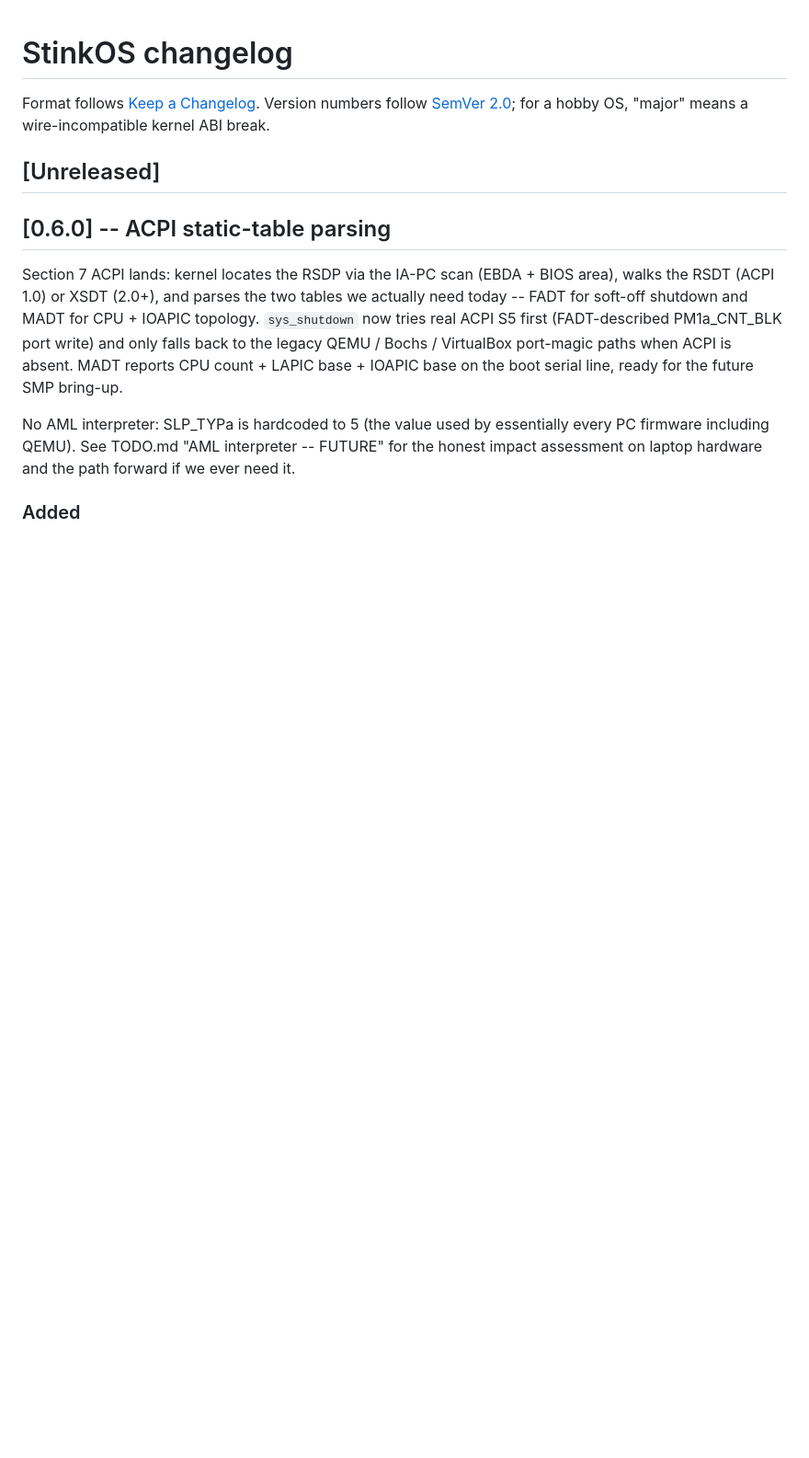
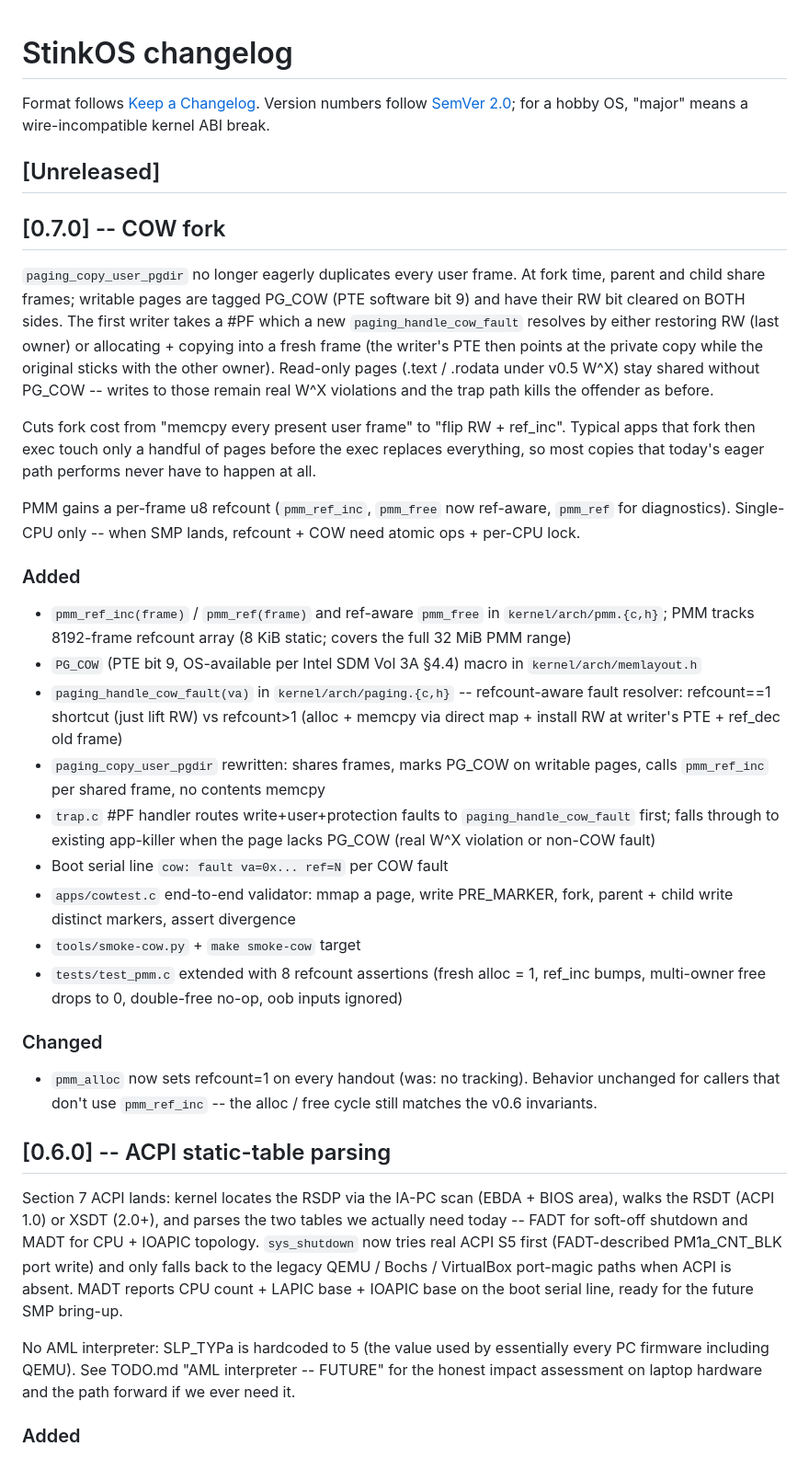
Before and after one commit to Jovinull/StinkOS, a Markdown page: CHANGELOG.md, the part around the change. Shown at 92% size. Drawn GitHub-style; blank space fills up the shorter version.

Commit message:
docs: changelog v0.7.0 -- COW fork

```diff
--- a/CHANGELOG.md
+++ b/CHANGELOG.md
@@ -5,6 +5,61 @@ Version numbers follow [SemVer 2.0](https://semver.org/spec/v2.0.0.html);
 for a hobby OS, "major" means a wire-incompatible kernel ABI break.
 
 ## [Unreleased]
+
+## [0.7.0] -- COW fork
+
+`paging_copy_user_pgdir` no longer eagerly duplicates every user frame.
+At fork time, parent and child share frames; writable pages are tagged
+PG_COW (PTE software bit 9) and have their RW bit cleared on BOTH
+sides. The first writer takes a #PF which a new
+`paging_handle_cow_fault` resolves by either restoring RW (last owner)
+or allocating + copying into a fresh frame (the writer's PTE then
+points at the private copy while the original sticks with the other
+owner). Read-only pages (.text / .rodata under v0.5 W^X) stay shared
+without PG_COW -- writes to those remain real W^X violations and the
+trap path kills the offender as before.
+
+Cuts fork cost from "memcpy every present user frame" to "flip RW +
+ref_inc". Typical apps that fork then exec touch only a handful of
+pages before the exec replaces everything, so most copies that today's
+eager path performs never have to happen at all.
+
+PMM gains a per-frame u8 refcount (`pmm_ref_inc`, `pmm_free` now
+ref-aware, `pmm_ref` for diagnostics). Single-CPU only -- when SMP
+lands, refcount + COW need atomic ops + per-CPU lock.
+
+### Added
+
+- `pmm_ref_inc(frame)` / `pmm_ref(frame)` and ref-aware `pmm_free` in
+  `kernel/arch/pmm.{c,h}`; PMM tracks 8192-frame refcount array (8 KiB
+  static; covers the full 32 MiB PMM range)
+- `PG_COW` (PTE bit 9, OS-available per Intel SDM Vol 3A §4.4) macro
+  in `kernel/arch/memlayout.h`
+- `paging_handle_cow_fault(va)` in `kernel/arch/paging.{c,h}` --
+  refcount-aware fault resolver: refcount==1 shortcut (just lift RW)
+  vs refcount>1 (alloc + memcpy via direct map + install RW at writer's
+  PTE + ref_dec old frame)
+- `paging_copy_user_pgdir` rewritten: shares frames, marks PG_COW on
+  writable pages, calls `pmm_ref_inc` per shared frame, no contents
+  memcpy
+- `trap.c` #PF handler routes write+user+protection faults to
+  `paging_handle_cow_fault` first; falls through to existing
+  app-killer when the page lacks PG_COW (real W^X violation or
+  non-COW fault)
+- Boot serial line `cow: fault va=0x... ref=N` per COW fault
+- `apps/cowtest.c` end-to-end validator: mmap a page, write
+  PRE_MARKER, fork, parent + child write distinct markers, assert
+  divergence
+- `tools/smoke-cow.py` + `make smoke-cow` target
+- `tests/test_pmm.c` extended with 8 refcount assertions (fresh alloc
+  = 1, ref_inc bumps, multi-owner free drops to 0, double-free no-op,
+  oob inputs ignored)
+
+### Changed
+
+- `pmm_alloc` now sets refcount=1 on every handout (was: no tracking).
+  Behavior unchanged for callers that don't use `pmm_ref_inc` -- the
+  alloc / free cycle still matches the v0.6 invariants.
 
 ## [0.6.0] -- ACPI static-table parsing
 
```
